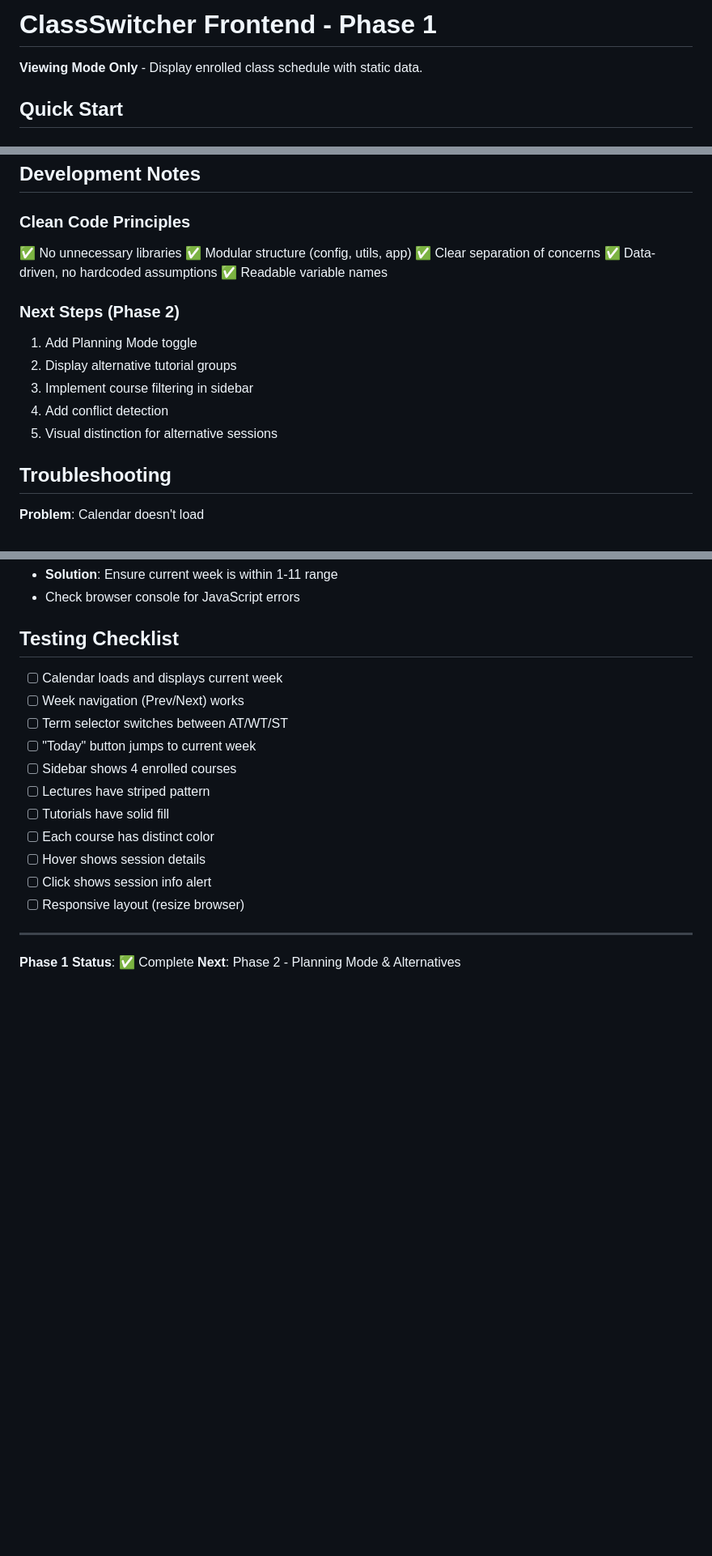
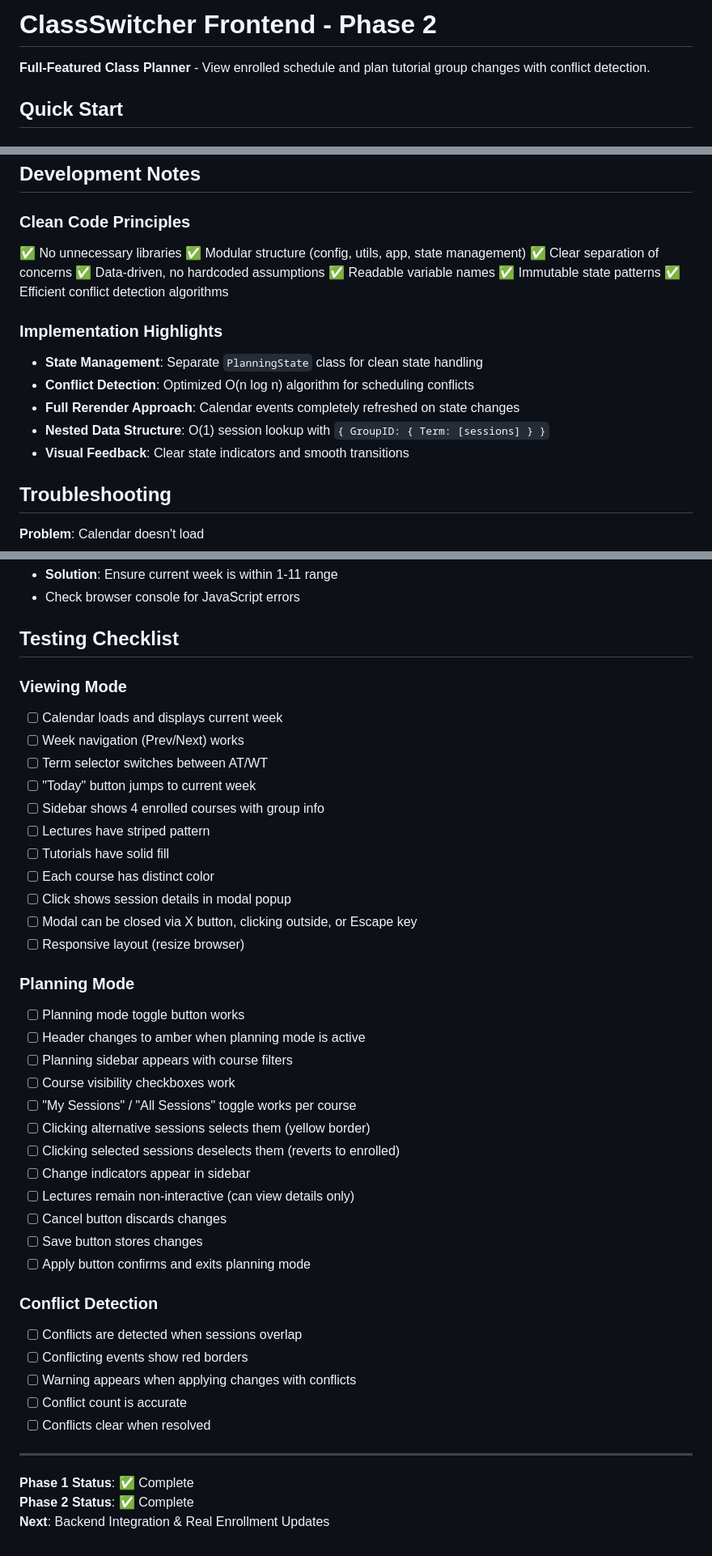
Before and after one commit to ZCLiu35/lse-classgroup-switcher.frontend, a Markdown page: README.md, 3 parts joined by grey strips. Shown: that part at 81% size. Drawn GitHub-style; blank space fills up the shorter version.

```diff
--- a/README.md
+++ b/README.md
@@ -1,6 +1,6 @@
-# ClassSwitcher Frontend - Phase 1
+# ClassSwitcher Frontend - Phase 2
 
-**Viewing Mode Only** - Display enrolled class schedule with static data.
+**Full-Featured Class Planner** - View enrolled schedule and plan tutorial group changes with conflict detection.
 
 ## Quick Start
 
@@ -115,17 +137,19 @@ frontend/
 
 ### Clean Code Principles
 ✅ No unnecessary libraries
-✅ Modular structure (config, utils, app)
+✅ Modular structure (config, utils, app, state management)
 ✅ Clear separation of concerns
 ✅ Data-driven, no hardcoded assumptions
 ✅ Readable variable names
+✅ Immutable state patterns
+✅ Efficient conflict detection algorithms
 
-### Next Steps (Phase 2)
-1. Add Planning Mode toggle
-2. Display alternative tutorial groups
-3. Implement course filtering in sidebar
-4. Add conflict detection
-5. Visual distinction for alternative sessions
+### Implementation Highlights
+- **State Management**: Separate `PlanningState` class for clean state handling
+- **Conflict Detection**: Optimized O(n log n) algorithm for scheduling conflicts
+- **Full Rerender Approach**: Calendar events completely refreshed on state changes
+- **Nested Data Structure**: O(1) session lookup with `{ GroupID: { Term: [sessions] } }`
+- **Visual Feedback**: Clear state indicators and smooth transitions
 
 ## Troubleshooting
 
@@ -143,19 +167,42 @@ frontend/
 
 ## Testing Checklist
 
+### Viewing Mode
 - [ ] Calendar loads and displays current week
 - [ ] Week navigation (Prev/Next) works
-- [ ] Term selector switches between AT/WT/ST
+- [ ] Term selector switches between AT/WT
 - [ ] "Today" button jumps to current week
-- [ ] Sidebar shows 4 enrolled courses
+- [ ] Sidebar shows 4 enrolled courses with group info
 - [ ] Lectures have striped pattern
 - [ ] Tutorials have solid fill
 - [ ] Each course has distinct color
-- [ ] Hover shows session details
-- [ ] Click shows session info alert
+- [ ] Click shows session details in modal popup
+- [ ] Modal can be closed via X button, clicking outside, or Escape key
 - [ ] Responsive layout (resize browser)
+
+### Planning Mode
+- [ ] Planning mode toggle button works
+- [ ] Header changes to amber when planning mode is active
+- [ ] Planning sidebar appears with course filters
+- [ ] Course visibility checkboxes work
+- [ ] "My Sessions" / "All Sessions" toggle works per course
+- [ ] Clicking alternative sessions selects them (yellow border)
+- [ ] Clicking selected sessions deselects them (reverts to enrolled)
+- [ ] Change indicators appear in sidebar
+- [ ] Lectures remain non-interactive (can view details only)
+- [ ] Cancel button discards changes
+- [ ] Save button stores changes
+- [ ] Apply button confirms and exits planning mode
+
+### Conflict Detection
+- [ ] Conflicts are detected when sessions overlap
+- [ ] Conflicting events show red borders
+- [ ] Warning appears when applying changes with conflicts
+- [ ] Conflict count is accurate
+- [ ] Conflicts clear when resolved
 
 ---
 
 **Phase 1 Status**: ✅ Complete
-**Next**: Phase 2 - Planning Mode & Alternatives
+**Phase 2 Status**: ✅ Complete
+**Next**: Backend Integration & Real Enrollment Updates
```
Also changed, not shown: other parts of README.md (+33 -11 lines).
